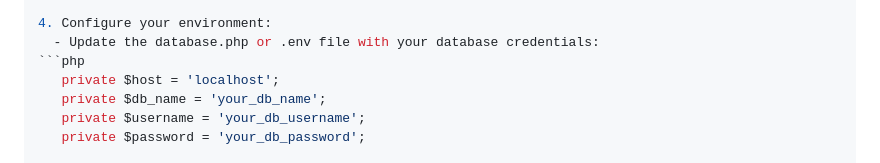
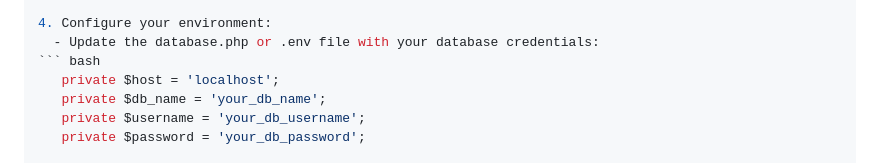
Before and after one commit to jrnibs/Simple-Tasks-System, a Markdown page: README.md, the part around one of its changes. GitHub-like rendering.

Commit message:
Fix code block formatting in installation instructions in README.md

````diff
--- a/README.md
+++ b/README.md
@@ -59,7 +59,7 @@ Before setting up the system, ensure you have the following installed on your sy
 
 4. Configure your environment:
    - Update the database.php or .env file with your database credentials:
-```php
+``` bash
     private $host = 'localhost';
     private $db_name = 'your_db_name';
     private $username = 'your_db_username';
````
Also changed, not shown: other parts of README.md (+1 -1 lines).
